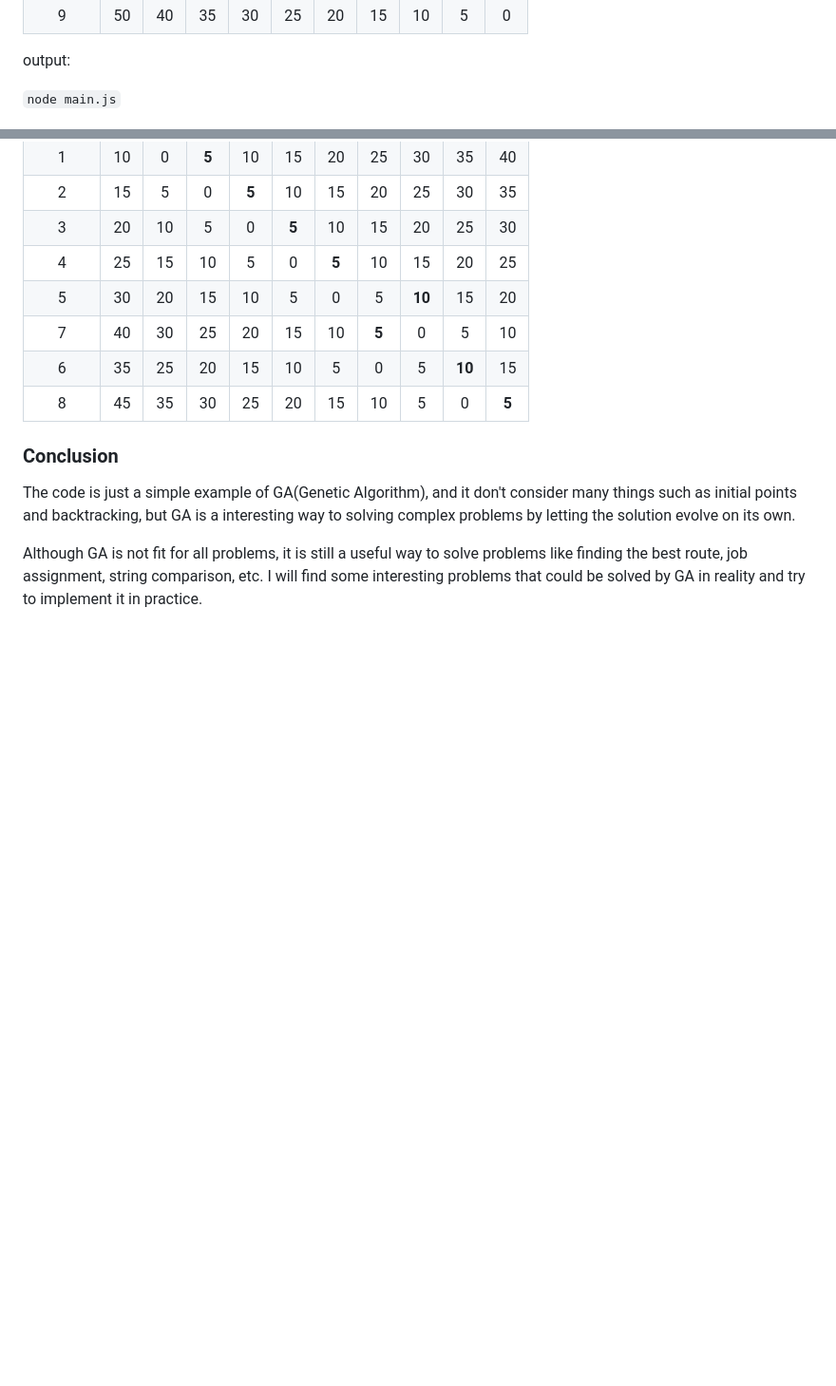
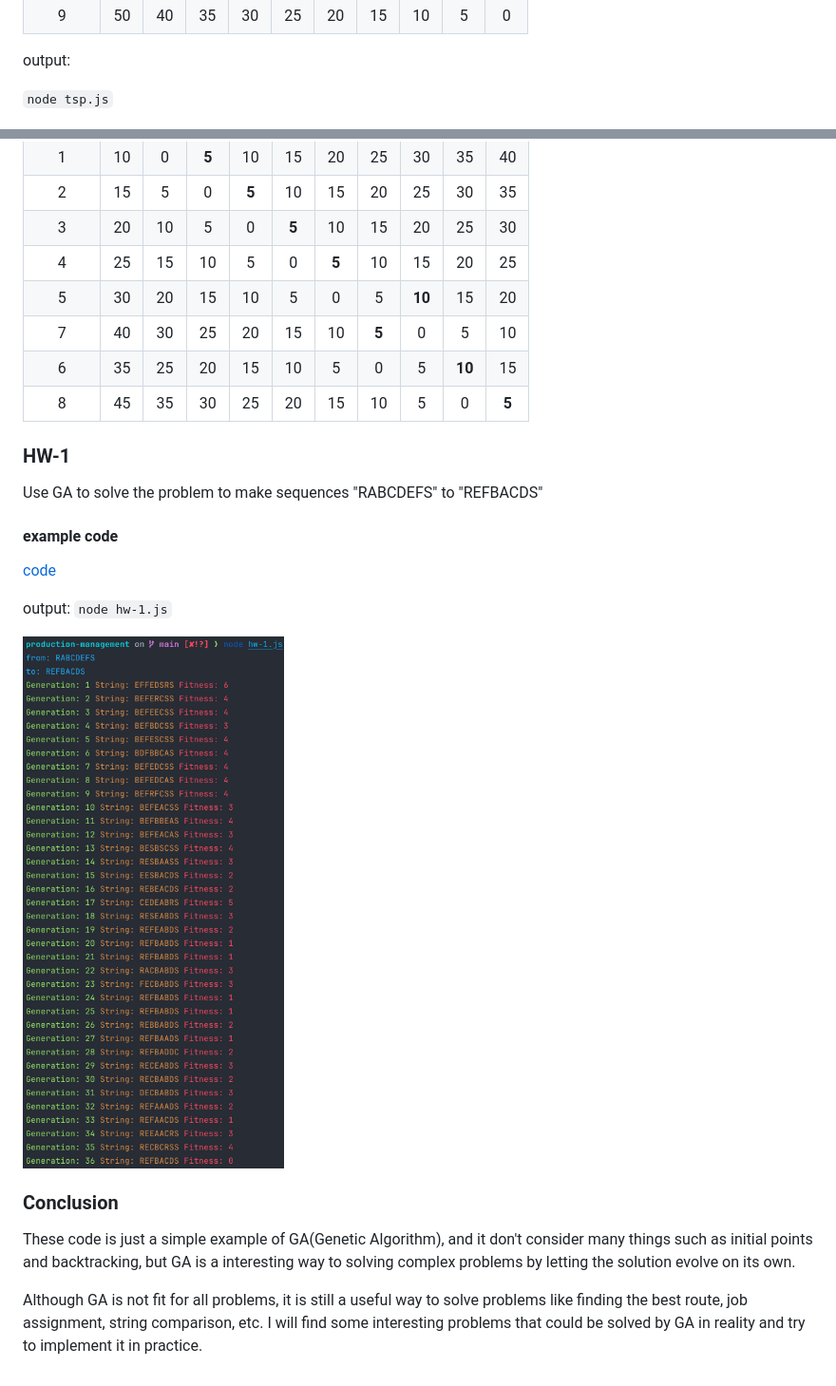
Before and after one commit to jtr860830/NCNU-production-management, a Markdown page: README.md, 2 parts joined by grey strips. Shown: that part at 95% size. Rendered like a GitHub page; pictures changed too: hw-1.png (added); blank space fills up the shorter version.

```diff
--- a/README.md
+++ b/README.md
@@ -34,7 +36,7 @@ predefined distances between cities:
 
 output:
 
-`node main.js`
+`node tsp.js`
 
 ![output](./tsp.png)
 
@@ -52,8 +54,20 @@ result in table:
 |    6    | 35 |   25   |   20  |   15  |   10  |   5   |   0   |    5   | **10** |   15  |
 |    8    | 45 |   35   |   30  |   25  |   20  |   15  |   10  |    5   |    0   | **5** |
 
+### HW-1
+
+Use GA to solve the problem to make sequences "RABCDEFS" to "REFBACDS"
+
+#### example code
+
+[code](./hw-1.js)
+
+output: `node hw-1.js`
+
+![output](./hw-1.png)
+
 ### Conclusion
 
-The code is just a simple example of GA(Genetic Algorithm), and it don't consider many things such as initial points and backtracking, but GA is a interesting way to solving complex problems by letting the solution evolve on its own.
+These code is just a simple example of GA(Genetic Algorithm), and it don't consider many things such as initial points and backtracking, but GA is a interesting way to solving complex problems by letting the solution evolve on its own.
 
 Although GA is not fit for all problems, it is still a useful way to solve problems like finding the best route, job assignment, string comparison, etc. I will find some interesting problems that could be solved by GA in reality and try to implement it in practice.
```
Also changed, not shown: other parts of README.md (+8 -6 lines), 3 other files.
